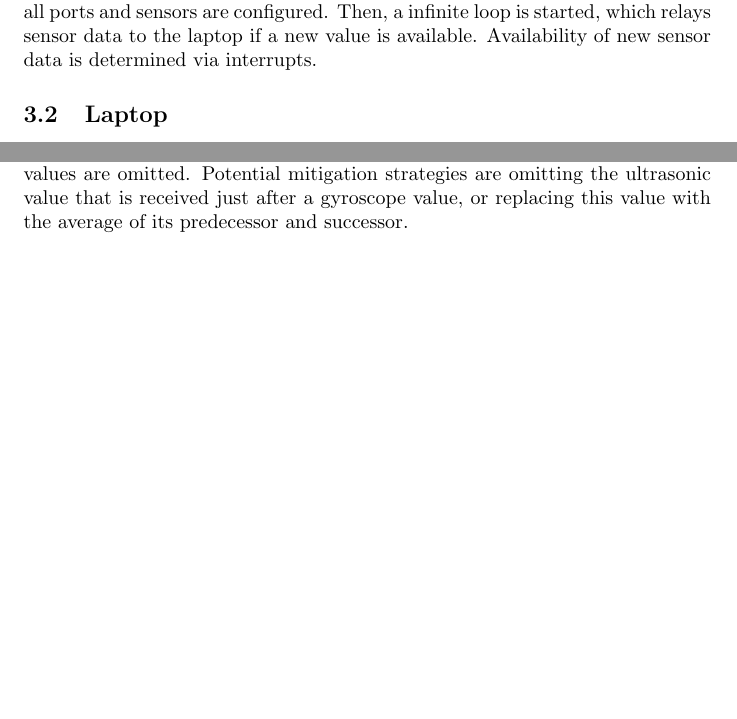
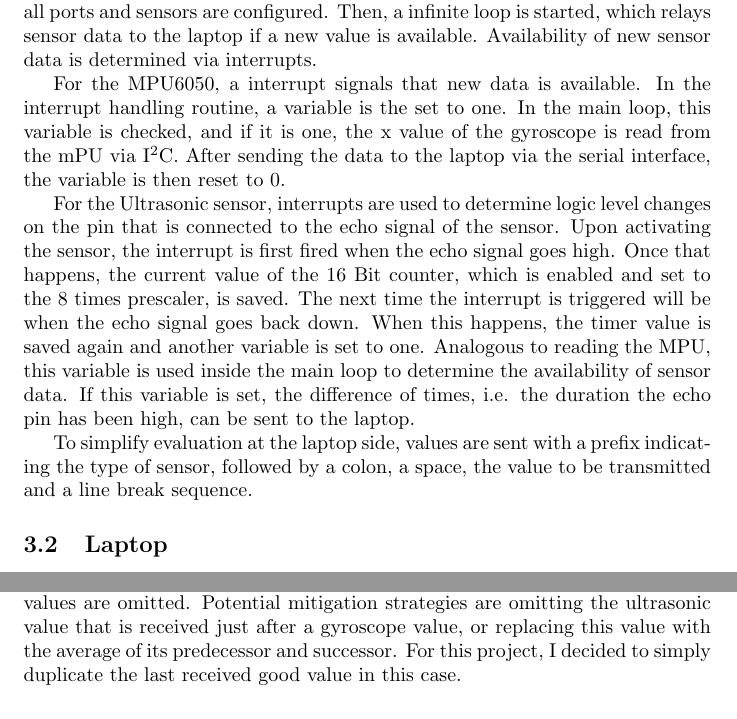
Before and after one commit to layaxx/s6_PhysicalComputing, a LaTeX document (paper/main.tex, which reads paper/sections/31_arduino.tex, paper/sections/42_problems.tex): two parts of pages 3 and 4 of 5 before the commit and two parts of pages 3 and 6 of 6 after it, joined at a grey line, cut so that both start at the same text, the shorter picture padded with empty space. Compiled offline with pdfLaTeX.

Commit message:
work on paper

```diff
--- a/paper/sections/31_arduino.tex
+++ b/paper/sections/31_arduino.tex
@@ -10,3 +10,18 @@ Communication with the laptop uses a serial connection via USB at a BAUD rate of
 The main control logic for the micro controller is quite simple. Upon startup, all ports and sensors are configured.
 Then, a infinite loop is started, which relays sensor data to the laptop if a new value is available.
 Availability of new sensor data is determined via interrupts.
+
+For the MPU6050, a interrupt signals that new data is available. In the interrupt handling routine, a variable is the set to one.
+In the main loop, this variable is checked, and if it is one, the x value of the gyroscope is read from the mPU via \IIC.
+After sending the data to the laptop via the serial interface, the variable is then reset to 0.
+
+For the Ultrasonic sensor, interrupts are used to determine logic level changes on the pin that is connected to the echo signal of the sensor.
+Upon activating the sensor, the interrupt is first fired when the echo signal goes high.
+Once that happens, the current value of the 16 Bit counter, which is enabled and set to the 8 times prescaler, is saved.
+The next time the interrupt is triggered will be when the echo signal goes back down.
+When this happens, the timer value is saved again and another variable is set to one. Analogous to reading the MPU,
+this variable is used inside the main loop to determine the availability of sensor data. If this variable is set,
+the difference of times, i.e. the duration the echo pin has been high, can be sent to the laptop.
+
+To simplify evaluation at the laptop side, values are sent with a prefix indicating the type of sensor,
+followed by a colon, a space, the value to be transmitted and a line break sequence.
--- a/paper/sections/42_problems.tex
+++ b/paper/sections/42_problems.tex
@@ -11,10 +11,9 @@ by a lot, see Figure \ref{fig:log}.
 This may be due to interrupts not working properly when \IIC communication is happening, but I am not sure.
 Impact depends on the range of measurement. Section \ref{subsec:benchmark} shows that the update frequency of the ultrasonic is significantly higher than the gyroscope. Even at 2 meters distance, it is more than twice as high, which guarantees correct values even if affected values are omitted.
 Potential mitigation strategies are omitting the ultrasonic value that is received just after a gyroscope value, or replacing this value with the average of its predecessor and successor.
+For this project, I decided to simply duplicate the last received good value in this case.
 
 \begin{figure}
-
-
     \begin{minipage}{\textwidth}
         \begin{verbatim}
     Ultrasonic: 2450
```
Also changed, not shown: paper/sections/20_setup.tex (+2 -1 lines), paper/sections/22_environment.tex (+2 -0 lines), paper/sections/30_software.tex (+3 -1 lines), paper/sections/32_laptop.tex (+14 -0 lines), paper/sections/42_problems.tex (2 more changed lines).
